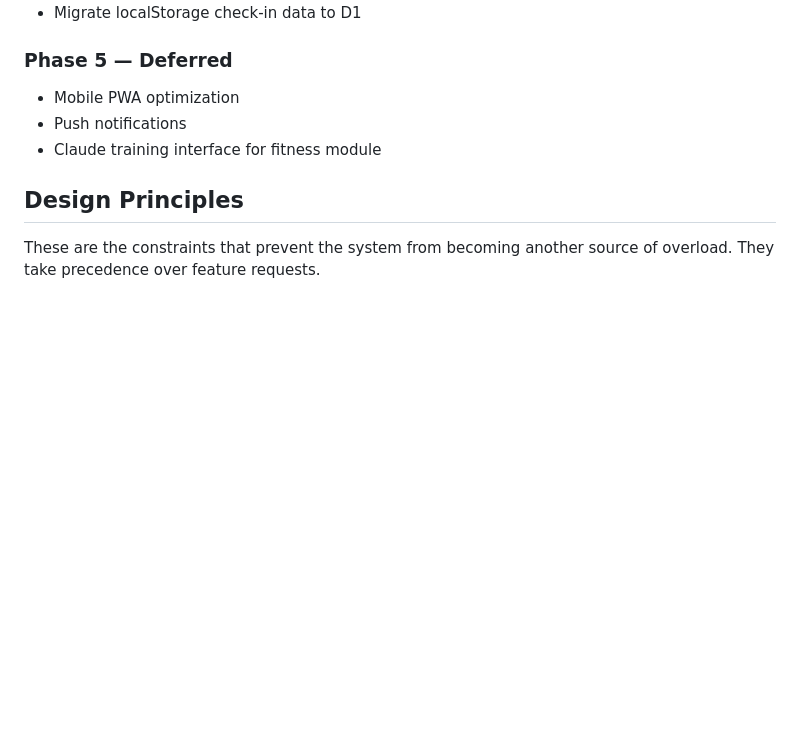
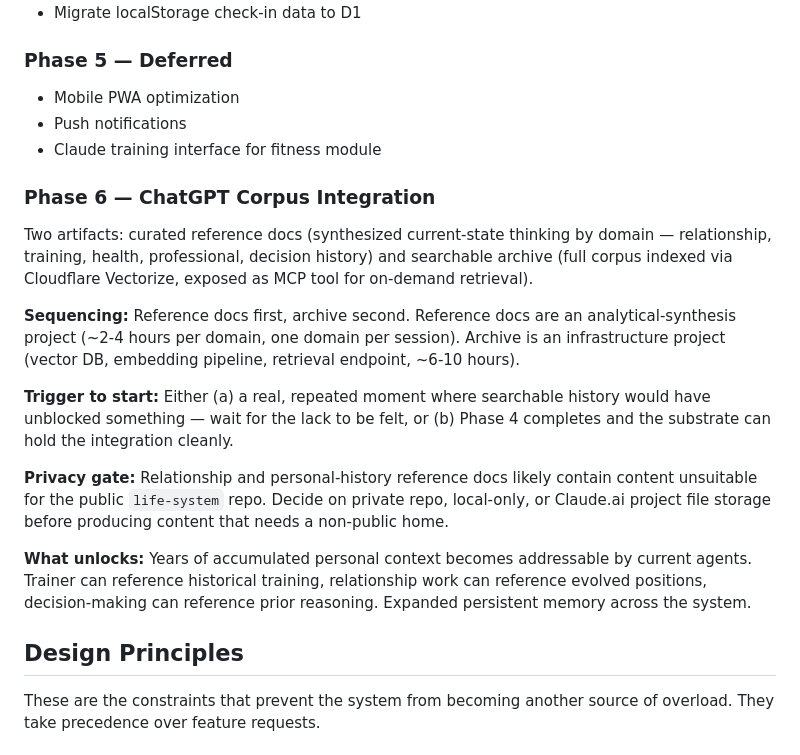
Before and after one commit to mjtharp2/life-system, a Markdown page: system_architecture.md, the part around the change. Drawn GitHub-style; blank space fills up the shorter version.

```diff
--- a/system_architecture.md
+++ b/system_architecture.md
@@ -228,6 +228,18 @@ Tasks that don't fit are returned as 'overflow' with reason (no matching block,
 - Push notifications
 - Claude training interface for fitness module
 
+### Phase 6 — ChatGPT Corpus Integration
+
+Two artifacts: curated reference docs (synthesized current-state thinking by domain — relationship, training, health, professional, decision history) and searchable archive (full corpus indexed via Cloudflare Vectorize, exposed as MCP tool for on-demand retrieval).
+
+**Sequencing:** Reference docs first, archive second. Reference docs are an analytical-synthesis project (~2-4 hours per domain, one domain per session). Archive is an infrastructure project (vector DB, embedding pipeline, retrieval endpoint, ~6-10 hours).
+
+**Trigger to start:** Either (a) a real, repeated moment where searchable history would have unblocked something — wait for the lack to be felt, or (b) Phase 4 completes and the substrate can hold the integration cleanly.
+
+**Privacy gate:** Relationship and personal-history reference docs likely contain content unsuitable for the public `life-system` repo. Decide on private repo, local-only, or Claude.ai project file storage before producing content that needs a non-public home.
+
+**What unlocks:** Years of accumulated personal context becomes addressable by current agents. Trainer can reference historical training, relationship work can reference evolved positions, decision-making can reference prior reasoning. Expanded persistent memory across the system.
+
 ## Design Principles
 
 These are the constraints that prevent the system from becoming another source of overload. They take precedence over feature requests.
```
Also changed, not shown: ideation_log.md (+20 -0 lines).
